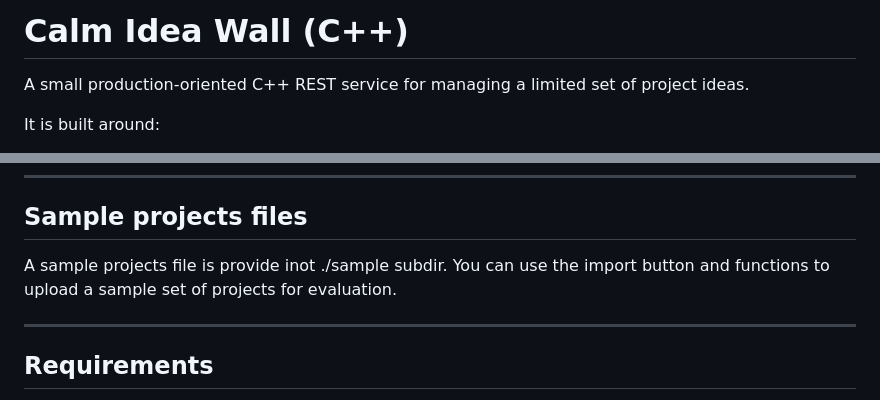
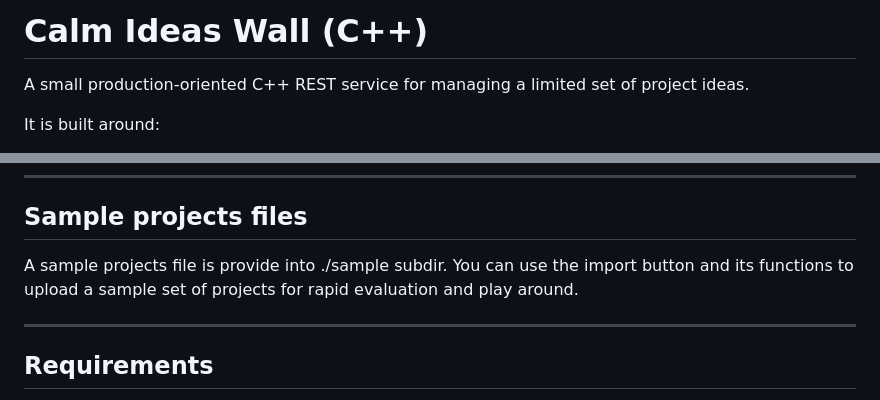
Before and after one commit to elfarolab/calm_ideas_wall, a Markdown page: README.md, 2 parts joined by grey strips. Drawn GitHub-style.

Commit message:
a bit of more love

```diff
--- a/README.md
+++ b/README.md
@@ -1,4 +1,4 @@
-# Calm Idea Wall (C++)
+# Calm Ideas Wall (C++)
 
 A small production-oriented C++ REST service for managing a limited set of project ideas.
 
@@ -220,8 +220,8 @@ Show help:
 
 ## Sample projects files
 
-A sample projects file is provide inot ./sample subdir.
-You can use the import button and functions to upload a sample set of projects for evaluation.
+A sample projects file is provide into ./sample subdir.
+You can use the import button and its functions to upload a sample set of projects for rapid evaluation and play around.
 
 ---
 
```
